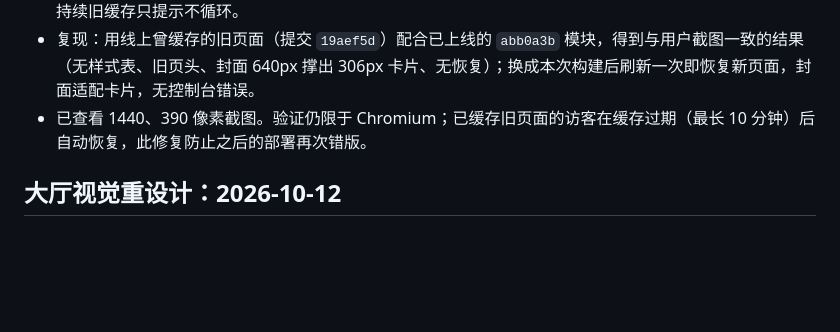
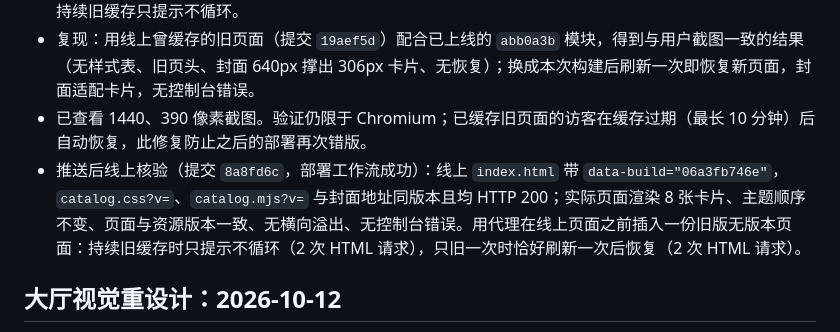
Before and after one commit to wowayou/games, a Markdown page: TEST-REPORT.md, the part around the change. GitHub-like rendering; blank space fills up the shorter version.

Commit message:
docs: record post-deploy check for versioned lobby assets

```diff
--- a/TEST-REPORT.md
+++ b/TEST-REPORT.md
@@ -10,6 +10,7 @@
 - `node scripts/catalog-smoke.mjs`：133 项通过，新增页面与资源版本一致、旧缓存页面刷新一次后恢复、持续旧缓存只提示不循环。
 - 复现：用线上曾缓存的旧页面（提交 `19aef5d`）配合已上线的 `abb0a3b` 模块，得到与用户截图一致的结果（无样式表、旧页头、封面 640px 撑出 306px 卡片、无恢复）；换成本次构建后刷新一次即恢复新页面，封面适配卡片，无控制台错误。
 - 已查看 1440、390 像素截图。验证仍限于 Chromium；已缓存旧页面的访客在缓存过期（最长 10 分钟）后自动恢复，此修复防止之后的部署再次错版。
+- 推送后线上核验（提交 `8a8fd6c`，部署工作流成功）：线上 `index.html` 带 `data-build="06a3fb746e"`，`catalog.css?v=`、`catalog.mjs?v=` 与封面地址同版本且均 HTTP 200；实际页面渲染 8 张卡片、主题顺序不变、页面与资源版本一致、无横向溢出、无控制台错误。用代理在线上页面之前插入一份旧版无版本页面：持续旧缓存时只提示不循环（2 次 HTML 请求），只旧一次时恰好刷新一次后恢复（2 次 HTML 请求）。
 
 ## 大厅视觉重设计：2026-10-12
 
```
